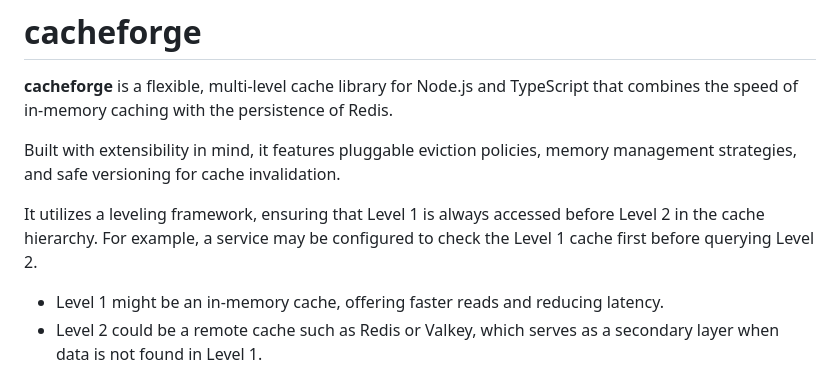
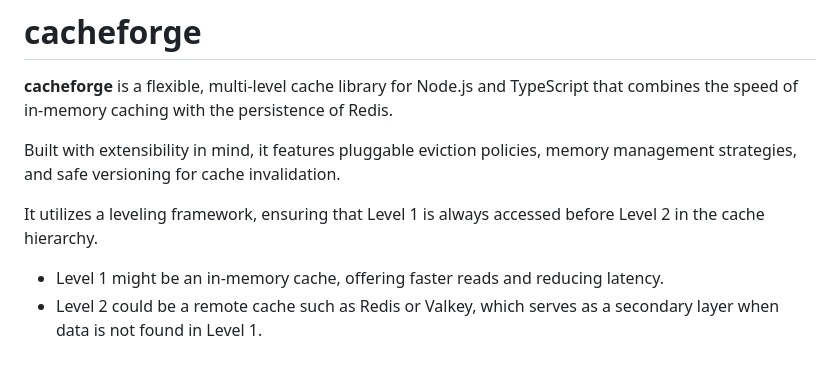
Before and after one commit to oliverkuchies/cacheforge, a Markdown page: README.md, the part around the change. Drawn GitHub-style.

Commit message:
ref: Remove example of Level 1 and Level 2 cache usage
Removed an example explanation of cache levels.

```diff
--- a/README.md
+++ b/README.md
@@ -10,7 +10,6 @@
 Built with extensibility in mind, it features pluggable eviction policies, memory management strategies, and safe versioning for cache invalidation.
 
 It utilizes a leveling framework, ensuring that Level 1 is always accessed before Level 2 in the cache hierarchy.
-For example, a service may be configured to check the Level 1 cache first before querying Level 2.
 
 - Level 1 might be an in-memory cache, offering faster reads and reducing latency.
 - Level 2 could be a remote cache such as Redis or Valkey, which serves as a secondary layer when data is not found in Level 1.
```
